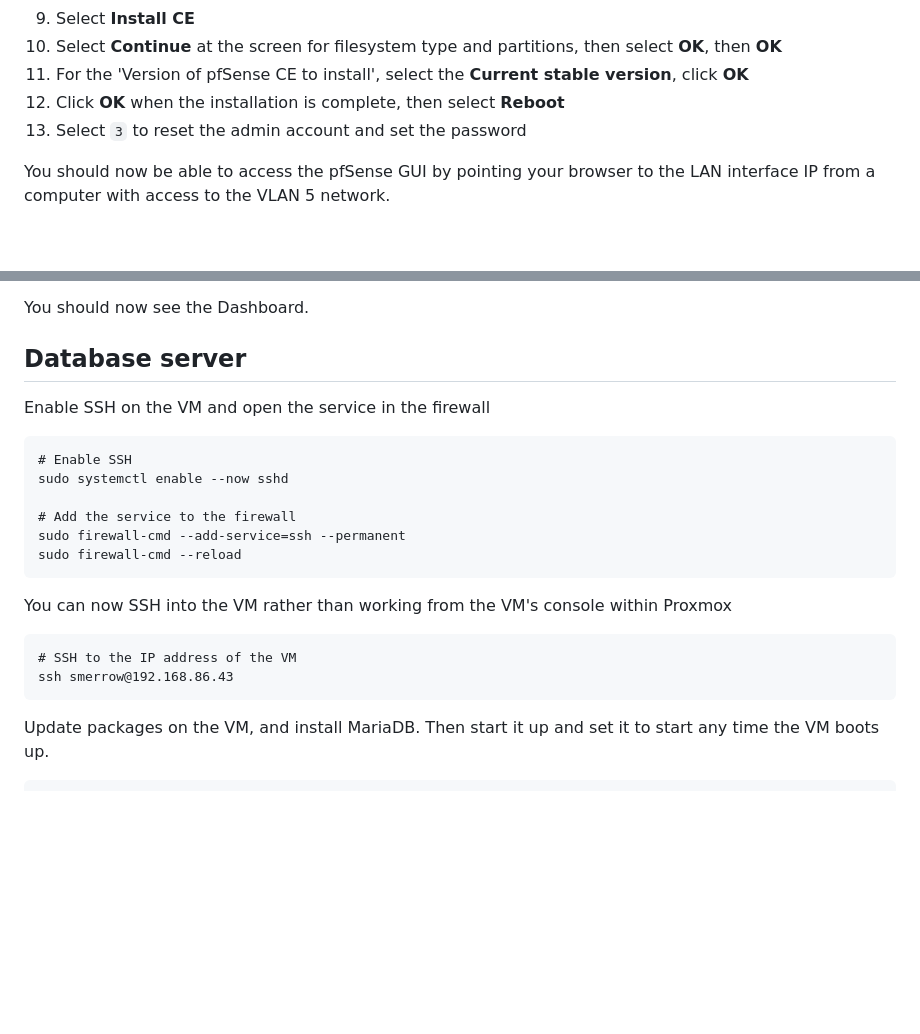
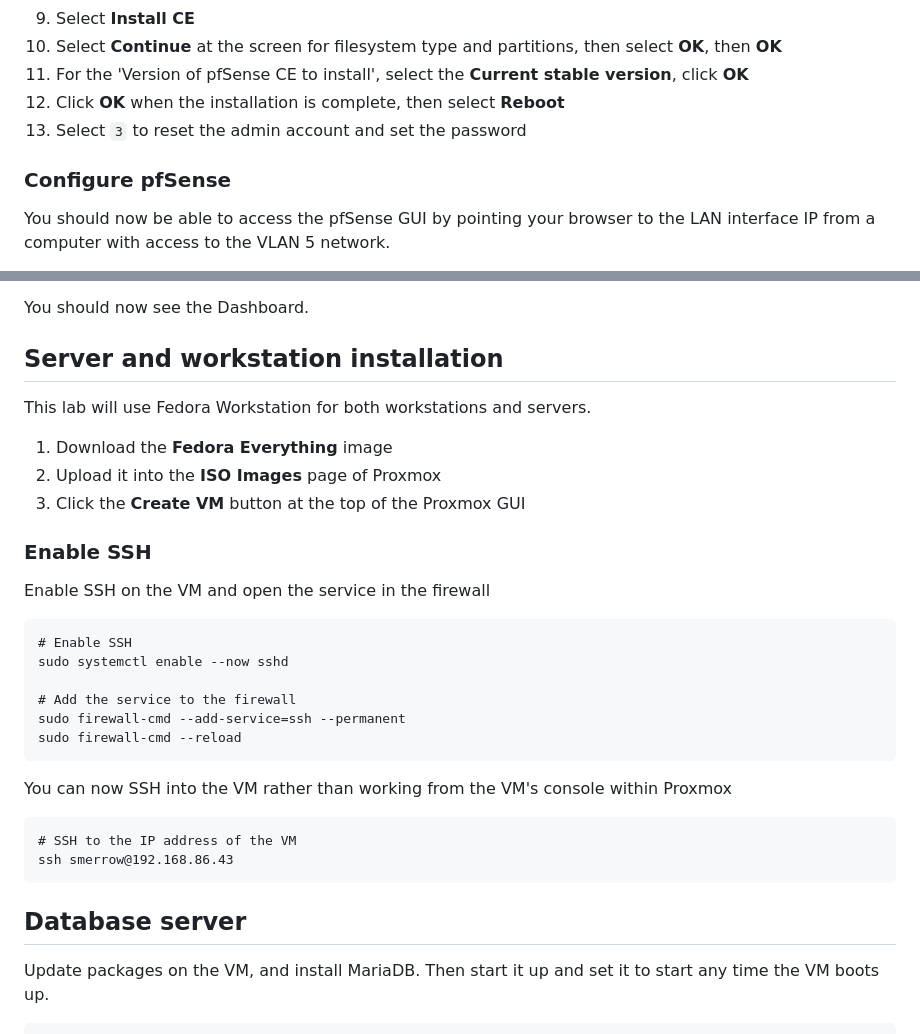
Before and after one commit to seanmerrow/cyberlab, a Markdown page: README.md, 2 parts joined by grey strips. GitHub-like rendering; blank space fills up the shorter version.

Commit message:
Update README with pfSense and Fedora installation details
Added configuration instructions for pfSense and updated installation steps for Fedora Workstation.

````diff
--- a/README.md
+++ b/README.md
@@ -95,6 +95,8 @@ Now configure the networking interfaces
 13. Click **OK** when the installation is complete, then select **Reboot**
 14. Select `3` to reset the admin account and set the password
 
+### Configure pfSense
+
 You should now be able to access the pfSense GUI by pointing your browser to the LAN interface IP from a computer with access to the VLAN 5 network.
 
 - **URL**: https://<lan_interface_ip>  (ie. https://192.168.5.1)
@@ -116,7 +118,16 @@ Run through the initial configuration wizard:
 You should now see the Dashboard.
 
 
-## Database server
+## Server and workstation installation
+This lab will use Fedora Workstation for both workstations and servers.
+
+1. Download the **Fedora Everything** image
+2. Upload it into the **ISO Images** page of Proxmox
+3. Click the **Create VM** button at the top of the Proxmox GUI
+
+
+### Enable SSH
+
 Enable SSH on the VM and open the service in the firewall
 ```
 # Enable SSH
@@ -131,6 +142,8 @@ You can now SSH into the VM rather than working from the VM's console within Pro
 # SSH to the IP address of the VM
 ssh smerrow@192.168.86.43
 ```
+
+## Database server
 
 Update packages on the VM, and install MariaDB. Then start it up and set it to start any time the VM boots up.
 
````
